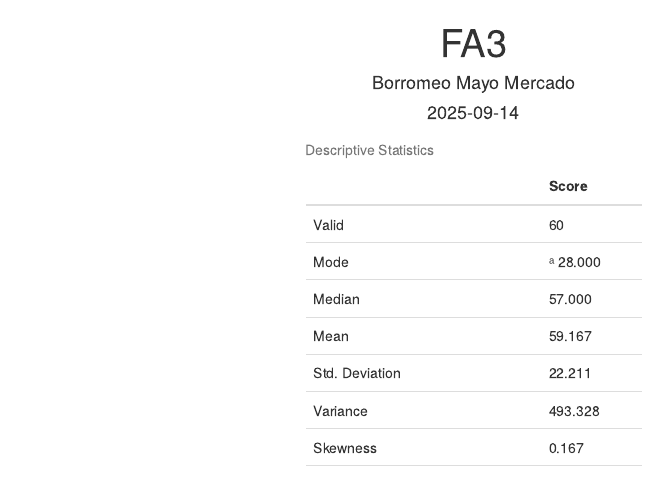
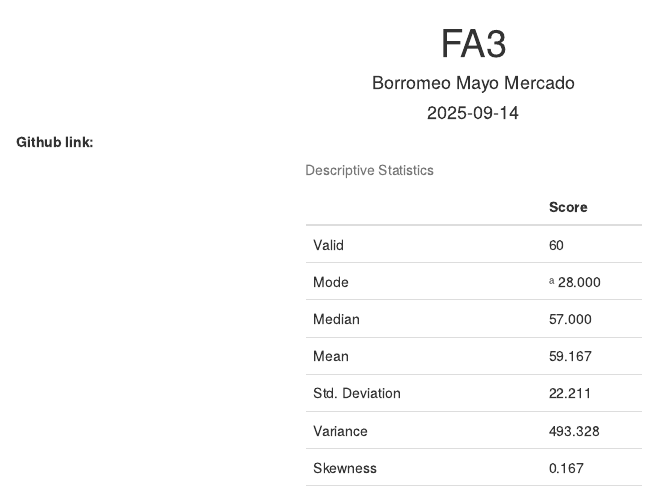
Before and after one commit to chieelo/STATS, an R Markdown document (FA3_GROUP4_BORROMEO_MAYO_MERCADO.Rmd): the page in a window 1100 px wide, from its top. Rendered offline with R 4.5, knitr and Pandoc, with nearby package versions.

Commit message:
Update FA3_GROUP4_BORROMEO_MAYO_MERCADO.Rmd

```diff
--- a/FA3_GROUP4_BORROMEO_MAYO_MERCADO.Rmd
+++ b/FA3_GROUP4_BORROMEO_MAYO_MERCADO.Rmd
@@ -5,6 +5,7 @@ date: "2025-09-14"
 output: html_document
 ---
 
+**Github link: **
 <style>
 h1.title {
   text-align: center;
```
